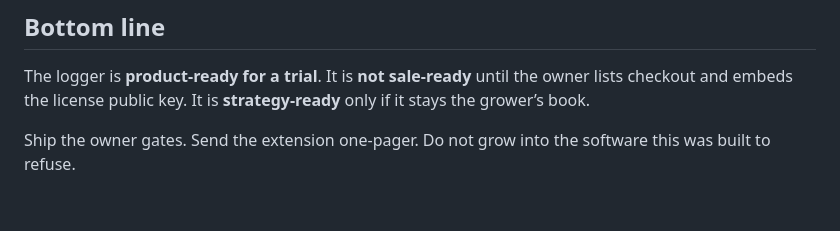
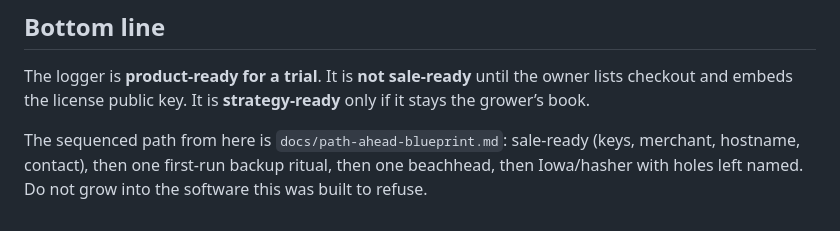
Before and after one commit to PracticalFarmTools/Pesticide-Logger, a Markdown page: docs/product-success-audit.md, the part around the change. GitHub-like rendering.

```diff
--- a/docs/product-success-audit.md
+++ b/docs/product-success-audit.md
@@ -166,4 +166,4 @@ Owner decisions left in place: public page in front of the logger (now actually
 
 The logger is **product-ready for a trial**. It is **not sale-ready** until the owner lists checkout and embeds the license public key. It is **strategy-ready** only if it stays the grower’s book.
 
-Ship the owner gates. Send the extension one-pager. Do not grow into the software this was built to refuse.
+The sequenced path from here is `docs/path-ahead-blueprint.md`: sale-ready (keys, merchant, hostname, contact), then one first-run backup ritual, then one beachhead, then Iowa/hasher with holes left named. Do not grow into the software this was built to refuse.
```
Also changed, not shown: docs/path-ahead-blueprint.md (added, +261 -0 lines).
